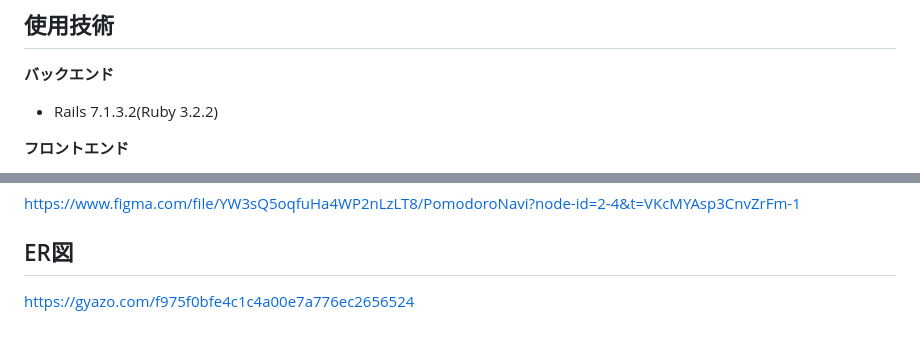
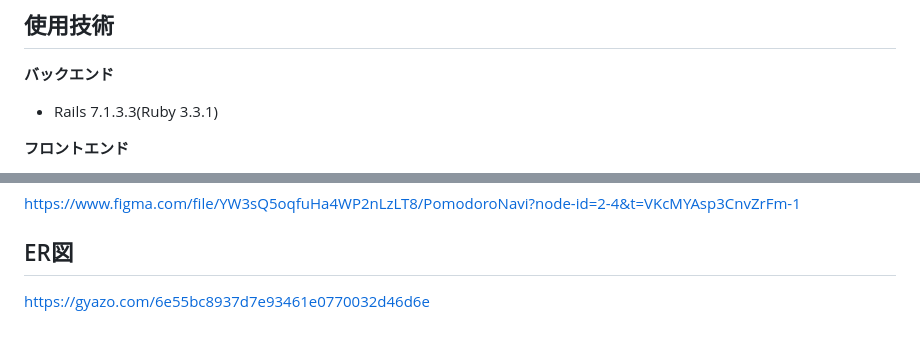
Before and after one commit to finn-raft/PomodoroNavi, a Markdown page: README.md, 2 parts joined by grey strips. GitHub-like rendering.

```diff
--- a/README.md
+++ b/README.md
@@ -58,7 +58,7 @@
 
 ## 使用技術
 **バックエンド**
-- Rails 7.1.3.2(Ruby 3.2.2)
+- Rails 7.1.3.3(Ruby 3.3.1)
 
 **フロントエンド**
 - TypeScript
@@ -88,4 +88,4 @@
 https://www.figma.com/file/YW3sQ5oqfuHa4WP2nLzLT8/PomodoroNavi?node-id=2-4&t=VKcMYAsp3CnvZrFm-1
 
 ## ER図
-https://gyazo.com/f975f0bfe4c1c4a00e7a776ec2656524
+https://gyazo.com/6e55bc8937d7e93461e0770032d46d6e
```
